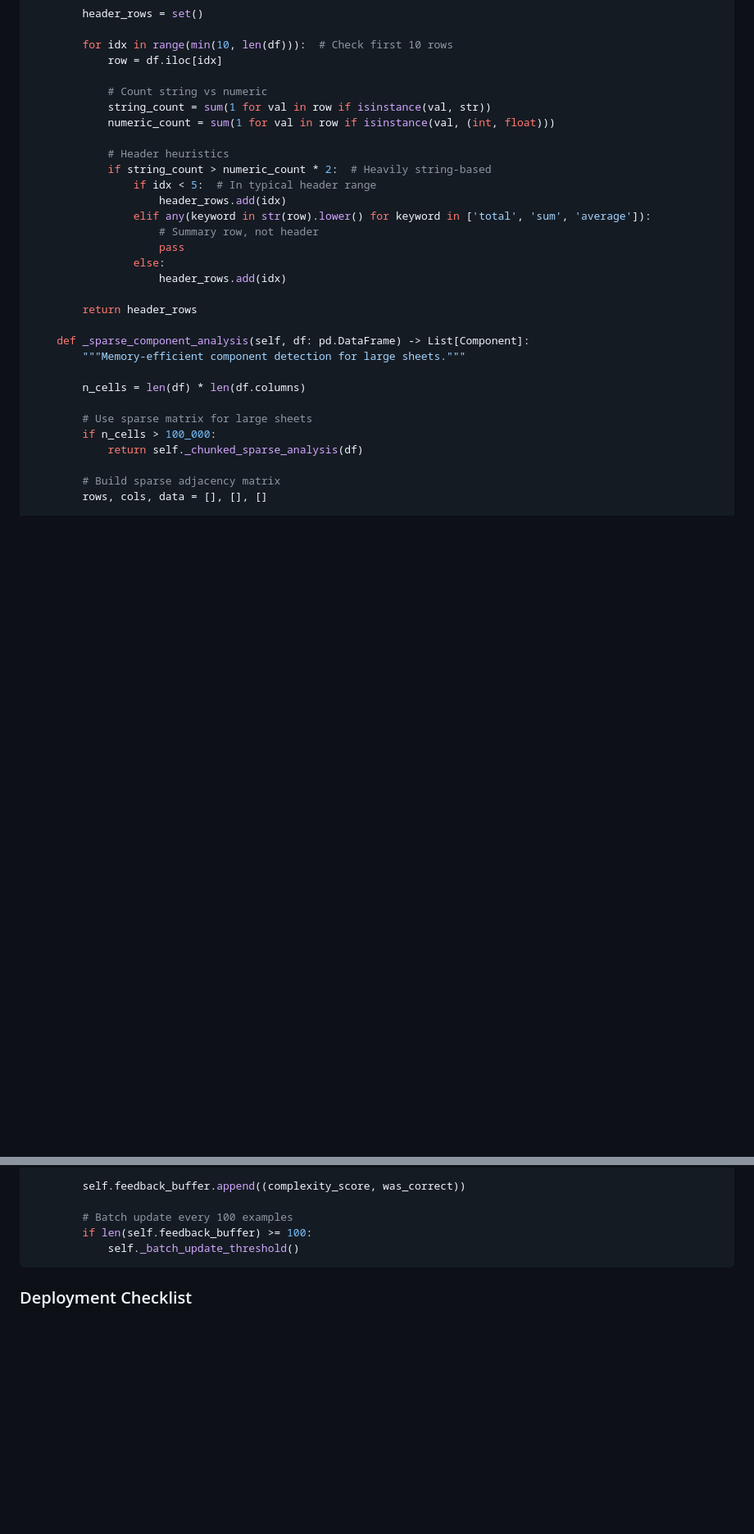
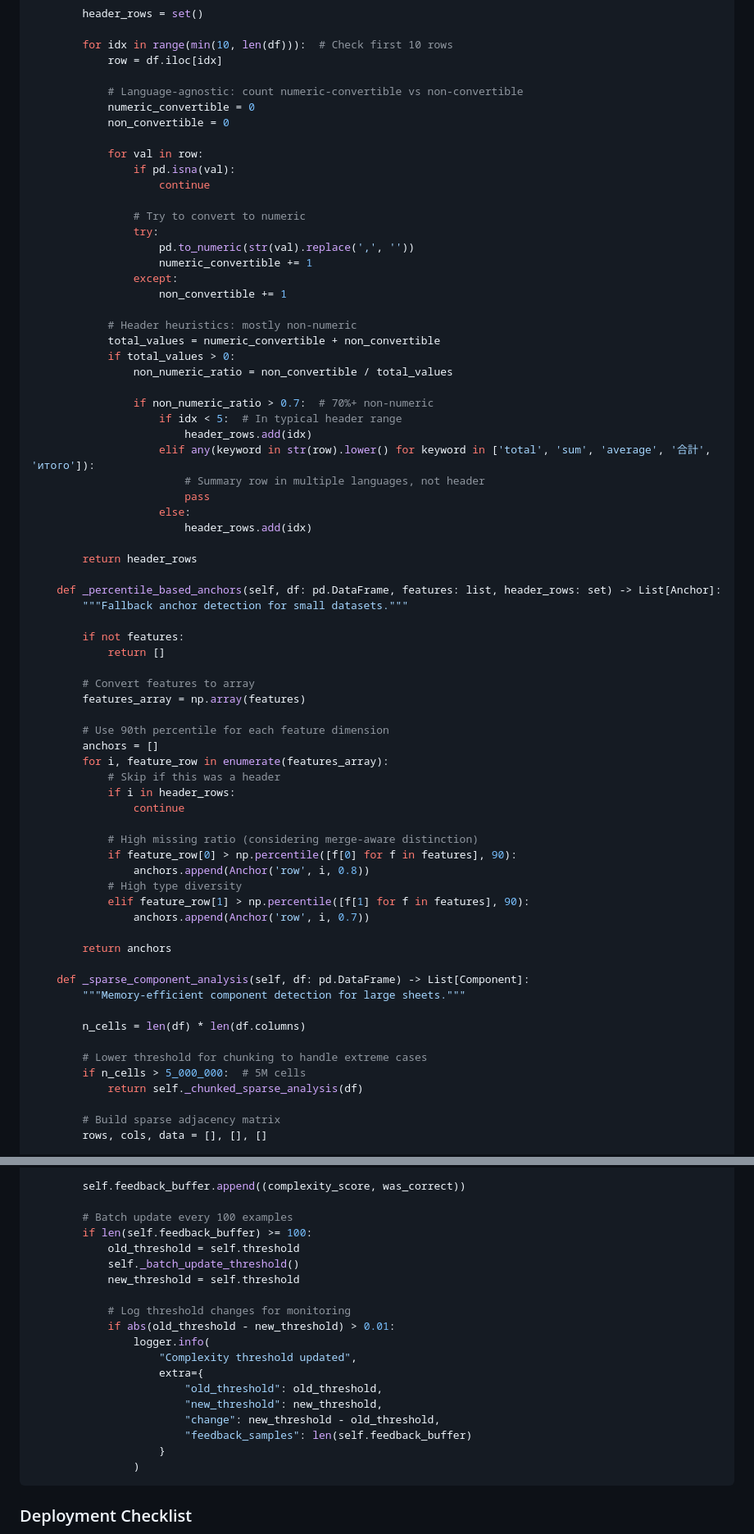
Before and after one commit to cheickmec/spreadsheet-analyzer, a Markdown page: docs/design/multi-table-detection-system.md, 2 parts joined by grey strips. Shown at 82% size. Rendered like a GitHub page; blank space fills up the shorter version.

````diff
--- a/docs/design/multi-table-detection-system.md
+++ b/docs/design/multi-table-detection-system.md
@@ -299,29 +330,69 @@ class AdaptiveTableDetector:
         for idx in range(min(10, len(df))):  # Check first 10 rows
             row = df.iloc[idx]
 
-            # Count string vs numeric
-            string_count = sum(1 for val in row if isinstance(val, str))
-            numeric_count = sum(1 for val in row if isinstance(val, (int, float)))
+            # Language-agnostic: count numeric-convertible vs non-convertible
+            numeric_convertible = 0
+            non_convertible = 0
 
-            # Header heuristics
-            if string_count > numeric_count * 2:  # Heavily string-based
-                if idx < 5:  # In typical header range
-                    header_rows.add(idx)
-                elif any(keyword in str(row).lower() for keyword in ['total', 'sum', 'average']):
-                    # Summary row, not header
-                    pass
-                else:
-                    header_rows.add(idx)
+            for val in row:
+                if pd.isna(val):
+                    continue
+
+                # Try to convert to numeric
+                try:
+                    pd.to_numeric(str(val).replace(',', ''))
+                    numeric_convertible += 1
+                except:
+                    non_convertible += 1
+
+            # Header heuristics: mostly non-numeric
+            total_values = numeric_convertible + non_convertible
+            if total_values > 0:
+                non_numeric_ratio = non_convertible / total_values
+
+                if non_numeric_ratio > 0.7:  # 70%+ non-numeric
+                    if idx < 5:  # In typical header range
+                        header_rows.add(idx)
+                    elif any(keyword in str(row).lower() for keyword in ['total', 'sum', 'average', '合計', 'итого']):
+                        # Summary row in multiple languages, not header
+                        pass
+                    else:
+                        header_rows.add(idx)
 
         return header_rows
+
+    def _percentile_based_anchors(self, df: pd.DataFrame, features: list, header_rows: set) -> List[Anchor]:
+        """Fallback anchor detection for small datasets."""
+
+        if not features:
+            return []
+
+        # Convert features to array
+        features_array = np.array(features)
+
+        # Use 90th percentile for each feature dimension
+        anchors = []
+        for i, feature_row in enumerate(features_array):
+            # Skip if this was a header
+            if i in header_rows:
+                continue
+
+            # High missing ratio (considering merge-aware distinction)
+            if feature_row[0] > np.percentile([f[0] for f in features], 90):
+                anchors.append(Anchor('row', i, 0.8))
+            # High type diversity
+            elif feature_row[1] > np.percentile([f[1] for f in features], 90):
+                anchors.append(Anchor('row', i, 0.7))
+
+        return anchors
 
     def _sparse_component_analysis(self, df: pd.DataFrame) -> List[Component]:
         """Memory-efficient component detection for large sheets."""
 
         n_cells = len(df) * len(df.columns)
 
-        # Use sparse matrix for large sheets
-        if n_cells > 100_000:
+        # Lower threshold for chunking to handle extreme cases
+        if n_cells > 5_000_000:  # 5M cells
             return self._chunked_sparse_analysis(df)
 
         # Build sparse adjacency matrix
@@ -799,7 +878,21 @@ class ComplexityAssessor:
 
         # Batch update every 100 examples
         if len(self.feedback_buffer) >= 100:
+            old_threshold = self.threshold
             self._batch_update_threshold()
+            new_threshold = self.threshold
+
+            # Log threshold changes for monitoring
+            if abs(old_threshold - new_threshold) > 0.01:
+                logger.info(
+                    "Complexity threshold updated",
+                    extra={
+                        "old_threshold": old_threshold,
+                        "new_threshold": new_threshold,
+                        "change": new_threshold - old_threshold,
+                        "feedback_samples": len(self.feedback_buffer)
+                    }
+                )
 ```
 
 ### Deployment Checklist
````
Also changed, not shown: other parts of docs/design/multi-table-detection-system.md (+56 -17 lines).
